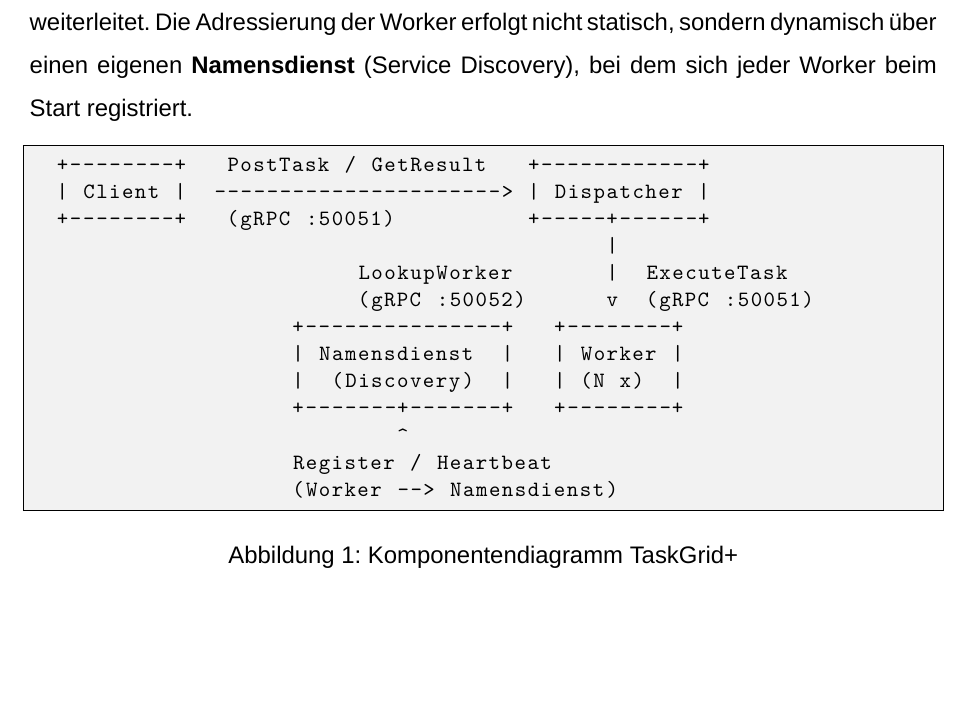
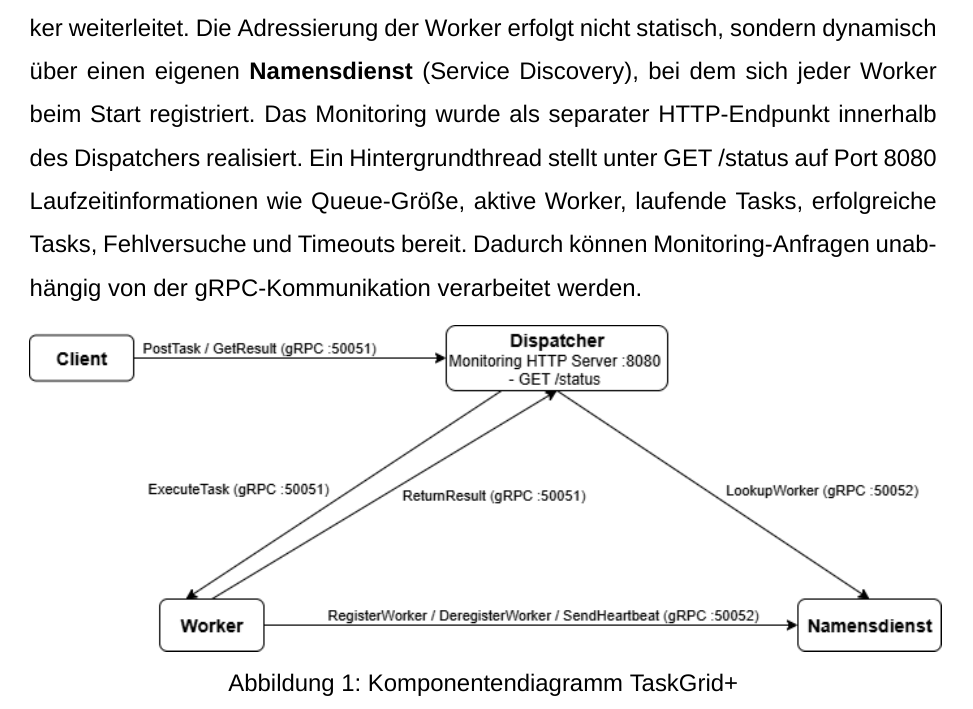
Before and after one commit to soniaasni/VerteilteSysteme-TaskGrid-, a LaTeX document (documentation/main.tex, which reads documentation/Systemarchitektur.tex): part of page 11 of 70, cut so that both start at the same text, the shorter picture padded with empty space. Compiled offline with XeLaTeX; a missing font is replaced by an installed copy or a similar font.

Commit message:
Architekturdiagramm

```diff
--- a/documentation/Systemarchitektur.tex
+++ b/documentation/Systemarchitektur.tex
@@ -8,25 +8,11 @@ Clients senden Aufgaben an den zentralen Dispatcher, der diese verwaltet
 und an geeignete Worker weiterleitet.
 Die Adressierung der Worker erfolgt nicht statisch, sondern dynamisch über
 einen eigenen \textbf{Namensdienst} (Service Discovery), bei dem sich jeder
-Worker beim Start registriert.
+Worker beim Start registriert. Das Monitoring wurde als separater HTTP-Endpunkt innerhalb des Dispatchers realisiert. Ein Hintergrundthread stellt unter GET /status auf Port 8080 Laufzeitinformationen wie Queue-Größe, aktive Worker, laufende Tasks, erfolgreiche Tasks, Fehlversuche und Timeouts bereit. Dadurch können Monitoring-Anfragen unabhängig von der gRPC-Kommunikation verarbeitet werden.
 
 \begin{figure}[H]
 \centering
-\begin{lstlisting}[language={},frame=single,basicstyle=\ttfamily\small]
-  +--------+   PostTask / GetResult   +------------+
-  | Client |  ----------------------> | Dispatcher |
-  +--------+   (gRPC :50051)          +-----+------+
-                                            |
-                         LookupWorker       |  ExecuteTask
-                         (gRPC :50052)      v  (gRPC :50051)
-                    +---------------+   +--------+
-                    | Namensdienst  |   | Worker |
-                    |  (Discovery)  |   | (N x)  |
-                    +-------+-------+   +--------+
-                            ^
-                    Register / Heartbeat
-                    (Worker --> Namensdienst)
-\end{lstlisting}
+\includegraphics[scale=0.65]{Architekturdiagramm.drawio.png}
 \caption{Komponentendiagramm TaskGrid+}
 \end{figure}
 
```
Also changed, not shown: documentation/Images/Architekturdiagramm.drawio.png (added).
